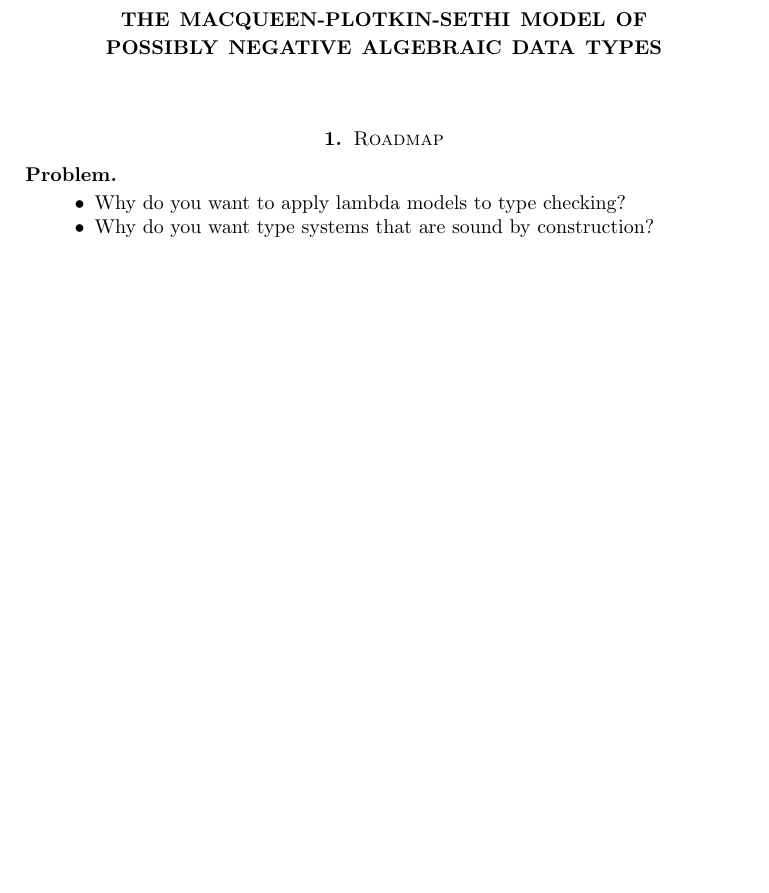
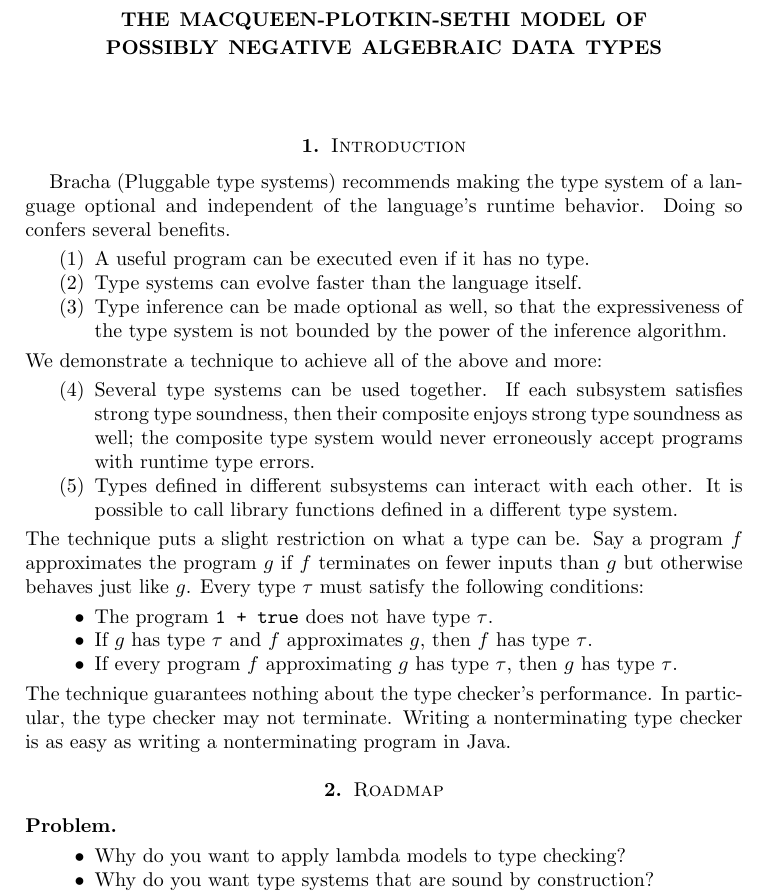
Before and after one commit to yfcai/ef, a LaTeX paper (paper/master.tex): part of page 1 of 5 before the commit and part of page 1 of 6 after it, cut so that both start at the same text, the shorter picture padded with empty space. Compiled offline with pdfLaTeX.

Commit message:
write an introduction in terms of pluggable types

```diff
--- a/paper/master.tex
+++ b/paper/master.tex
@@ -21,6 +21,45 @@ possibly negative algebraic data types}
 \begin{document}
 
 \maketitle
+
+\section{Introduction}
+
+Bracha (Pluggable type systems) recommends making the type system
+of a language optional and independent of the language's runtime
+behavior. Doing so confers several benefits.
+\begin{enumerate}
+\item A useful program can be executed even if it has no type.
+\item Type systems can evolve faster than the language itself.
+\item Type inference can be made optional as well, so that the
+expressiveness of the type system is not bounded by the power of
+the inference algorithm.
+\end{enumerate}
+We demonstrate a technique to achieve all of the above and more:
+\begin{enumerate}\setcounter{enumi}3
+\item Several type systems can be used together. If each
+subsystem satisfies strong type soundness, then their composite
+enjoys strong type soundness as well; the composite type system
+would never erroneously accept programs with runtime type errors.
+\item Types defined in different subsystems can interact with
+each other. It is possible to call library functions defined
+in a different type system.
+\end{enumerate}
+The technique puts a slight restriction on what a type can be.
+Say a program $f$ approximates the program $g$ if $f$ terminates
+on fewer inputs than $g$ but otherwise behaves just like $g$.
+Every type $\tau$ must satisfy the following conditions:
+\begin{itemize}
+\item The program \texttt{1 + true} does not have type $\tau$.
+\item If $g$ has type $\tau$ and $f$ approximates $g$, then $f$
+has type $\tau$.
+\item If every program $f$ approximating $g$ has type $\tau$,
+then $g$ has type $\tau$.
+\end{itemize}
+The technique guarantees nothing about the type checker's
+performance. In particular, the type checker may not terminate.
+Writing a nonterminating type checker is as easy as writing a
+nonterminating program in Java.
+
 
 \section{Roadmap}
 
```
